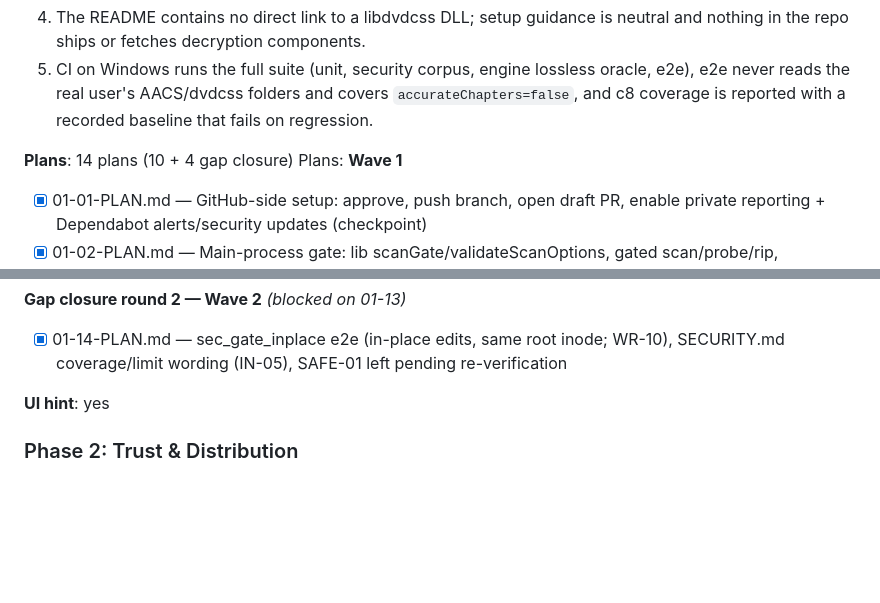
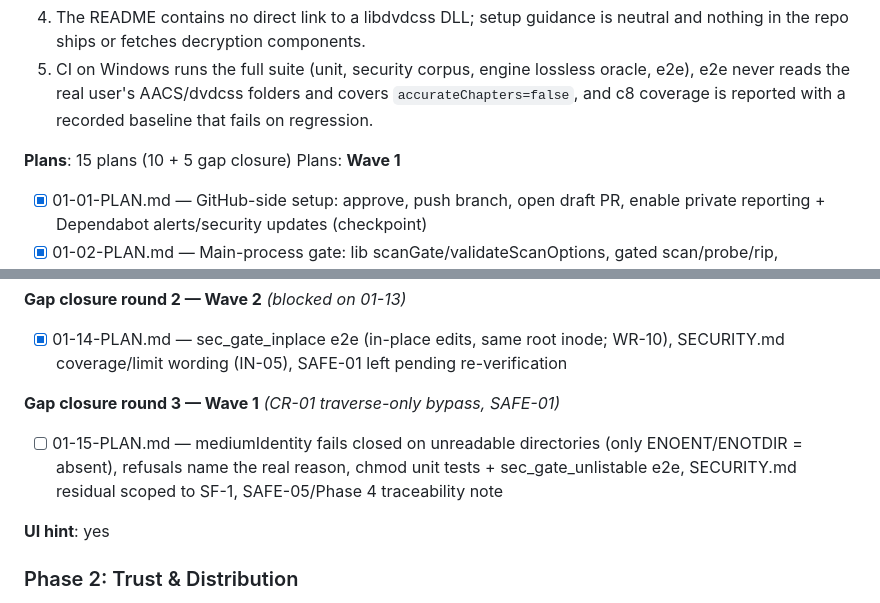
Before and after one commit to rick-rami94/spinarr, a Markdown page: .planning/ROADMAP.md, 2 parts joined by grey strips. Drawn GitHub-style; blank space fills up the shorter version.

Commit message:
docs(01): create round-3 gap-closure plan 01-15 (fail closed on unreadable dirs, document SF-1 residual)

```diff
--- a/.planning/ROADMAP.md
+++ b/.planning/ROADMAP.md
@@ -37,7 +37,7 @@ Decimal phases appear between their surrounding integers in numeric order.
   4. The README contains no direct link to a libdvdcss DLL; setup guidance is neutral and nothing in the repo ships or fetches decryption components.
   5. CI on Windows runs the full suite (unit, security corpus, engine lossless oracle, e2e), e2e never reads the real user's AACS/dvdcss folders and covers `accurateChapters=false`, and c8 coverage is reported with a recorded baseline that fails on regression.
 
-**Plans**: 14 plans (10 + 4 gap closure)
+**Plans**: 15 plans (10 + 5 gap closure)
 Plans:
 **Wave 1**
 
@@ -82,6 +82,10 @@ Plans:
 **Gap closure round 2 — Wave 2** *(blocked on 01-13)*
 
 - [x] 01-14-PLAN.md — sec_gate_inplace e2e (in-place edits, same root inode; WR-10), SECURITY.md coverage/limit wording (IN-05), SAFE-01 left pending re-verification
+
+**Gap closure round 3 — Wave 1** *(CR-01 traverse-only bypass, SAFE-01)*
+
+- [ ] 01-15-PLAN.md — mediumIdentity fails closed on unreadable directories (only ENOENT/ENOTDIR = absent), refusals name the real reason, chmod unit tests + sec_gate_unlistable e2e, SECURITY.md residual scoped to SF-1, SAFE-05/Phase 4 traceability note
 
 **UI hint**: yes
 
```
Also changed, not shown: .planning/STATE.md (+6 -6 lines), 1 other file.
